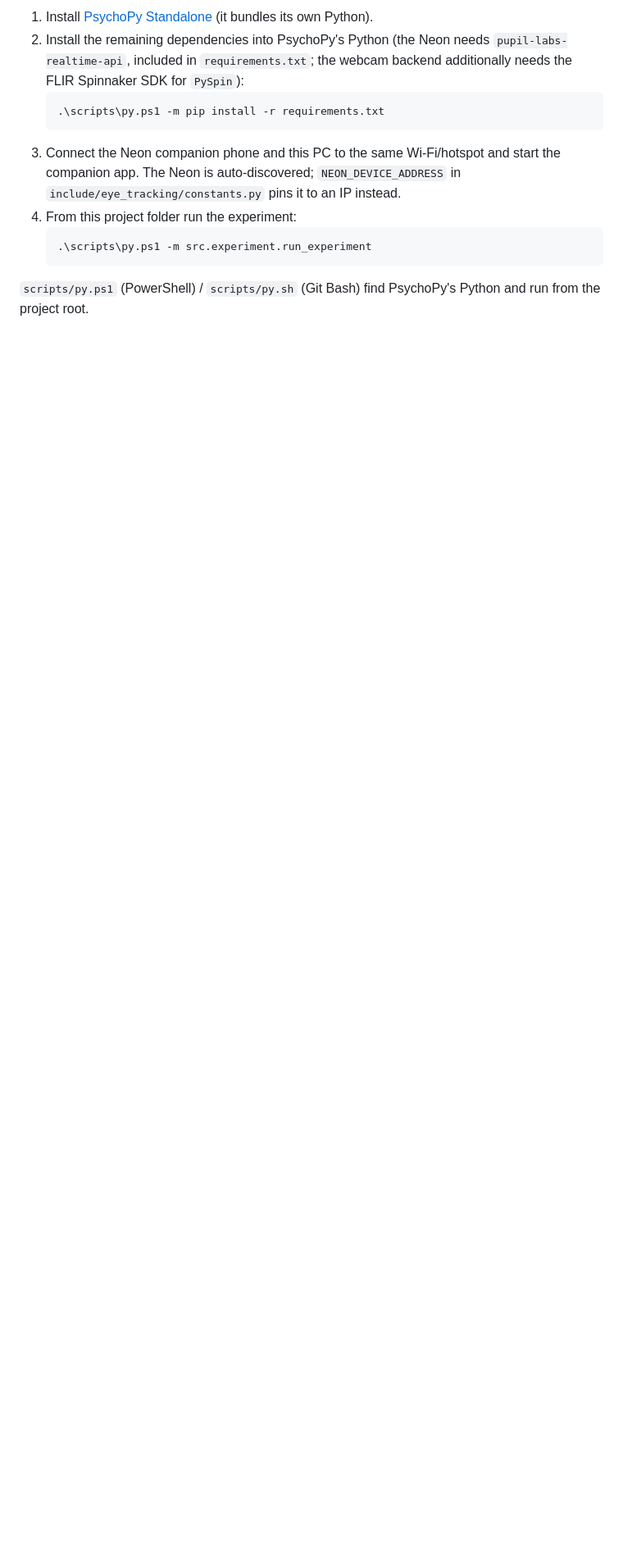
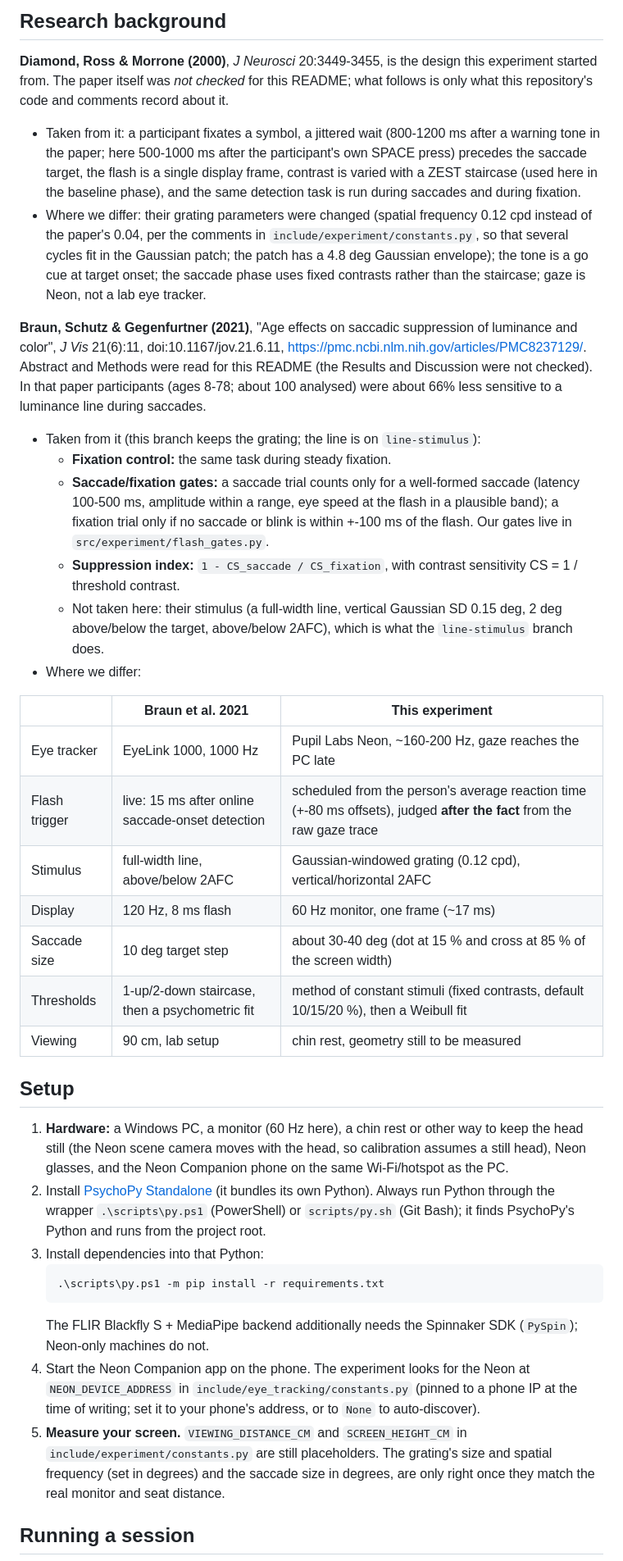
Before and after one commit to Tavor-P/saccades-test, a Markdown page: README.md, the part around one of its changes. Shown at 82% size. Drawn GitHub-style; blank space fills up the shorter version.

````diff
--- a/README.md
+++ b/README.md
@@ -19,16 +21,51 @@ dialog, a FLIR Blackfly S camera + MediaPipe iris tracking.
 
-1. Install [PsychoPy Standalone](https://www.psychopy.org/download.html) (it bundles its own Python).
-2. Install the remaining dependencies into PsychoPy's Python (the Neon needs `pupil-labs-realtime-api`, included in
-   `requirements.txt`; the webcam backend additionally needs the FLIR Spinnaker SDK for `PySpin`):
+## Research background
+
+**Diamond, Ross & Morrone (2000)**, *J Neurosci* 20:3449-3455, is the design this experiment started from. The paper itself was *not
+checked* for this README; what follows is only what this repository's code and comments record about it.
+- Taken from it: a participant fixates a symbol, a jittered wait (800-1200 ms after a warning tone in the paper; here 500-1000 ms after
+  the participant's own SPACE press) precedes the saccade target, the flash is a single display frame, contrast is varied with a ZEST
+  staircase (used here in the baseline phase), and the same detection task is run during saccades and during fixation.
+- Where we differ: their grating parameters were changed (spatial frequency 0.12 cpd instead of the paper's 0.04, per the comments in `include/experiment/constants.py`, so that several cycles fit in the Gaussian patch; the patch has a 4.8 deg Gaussian envelope); the tone is a go cue at target onset; the saccade phase uses fixed contrasts
+  rather than the staircase; gaze is Neon, not a lab eye tracker.
+
+**Braun, Schutz & Gegenfurtner (2021)**, "Age effects on saccadic suppression of luminance and color", *J Vis* 21(6):11,
+doi:10.1167/jov.21.6.11, <https://pmc.ncbi.nlm.nih.gov/articles/PMC8237129/>. Abstract and Methods were read for this README (the Results and
+Discussion were not checked). In that paper participants (ages 8-78; about 100 analysed) were about 66% less sensitive to a luminance line during saccades.
+- Taken from it (this branch keeps the grating; the line is on `line-stimulus`):
+  - **Fixation control:** the same task during steady fixation.
+  - **Saccade/fixation gates:** a saccade trial counts only for a well-formed saccade (latency 100-500 ms, amplitude within a range, eye speed
+    at the flash in a plausible band); a fixation trial only if no saccade or blink is within +-100 ms of the flash. Our gates live in
+    `src/experiment/flash_gates.py`.
+  - **Suppression index:** `1 - CS_saccade / CS_fixation`, with contrast sensitivity CS = 1 / threshold contrast.
+  - Not taken here: their stimulus (a full-width line, vertical Gaussian SD 0.15 deg, 2 deg above/below the target, above/below 2AFC), which is what the `line-stimulus` branch does.
+- Where we differ:
+
+| | Braun et al. 2021 | This experiment |
+|---|---|---|
+| Eye tracker | EyeLink 1000, 1000 Hz | Pupil Labs Neon, ~160-200 Hz, gaze reaches the PC late |
+| Flash trigger | live: 15 ms after online saccade-onset detection | scheduled from the person's average reaction time (+-80 ms offsets), judged **after the fact** from the raw gaze trace |
+| Stimulus | full-width line, above/below 2AFC | Gaussian-windowed grating (0.12 cpd), vertical/horizontal 2AFC |
+| Display | 120 Hz, 8 ms flash | 60 Hz monitor, one frame (~17 ms) |
+| Saccade size | 10 deg target step | about 30-40 deg (dot at 15 % and cross at 85 % of the screen width) |
+| Thresholds | 1-up/2-down staircase, then a psychometric fit | method of constant stimuli (fixed contrasts, default 10/15/20 %), then a Weibull fit |
+| Viewing | 90 cm, lab setup | chin rest, geometry still to be measured |
+
+## Setup
+
+1. **Hardware:** a Windows PC, a monitor (60 Hz here), a chin rest or other way to keep the head still (the Neon scene camera moves with the
+   head, so calibration assumes a still head), Neon glasses, and the Neon Companion phone on the same Wi-Fi/hotspot as the PC.
+2. Install [PsychoPy Standalone](https://www.psychopy.org/download.html) (it bundles its own Python). Always run Python through the wrapper
+   `.\scripts\py.ps1` (PowerShell) or `scripts/py.sh` (Git Bash); it finds PsychoPy's Python and runs from the project root.
+3. Install dependencies into that Python:
    ```
    .\scripts\py.ps1 -m pip install -r requirements.txt
    ```
-3. Connect the Neon companion phone and this PC to the same Wi-Fi/hotspot and start the companion app. The Neon is
-   auto-discovered; `NEON_DEVICE_ADDRESS` in `include/eye_tracking/constants.py` pins it to an IP instead.
-4. From this project folder run the experiment:
-   ```
-   .\scripts\py.ps1 -m src.experiment.run_experiment
-   ```
+   The FLIR Blackfly S + MediaPipe backend additionally needs the Spinnaker SDK (`PySpin`); Neon-only machines do not.
+4. Start the Neon Companion app on the phone. The experiment looks for the Neon at `NEON_DEVICE_ADDRESS` in
+   `include/eye_tracking/constants.py` (pinned to a phone IP at the time of writing; set it to your phone's address, or to `None` to auto-discover).
+5. **Measure your screen.** `VIEWING_DISTANCE_CM` and `SCREEN_HEIGHT_CM` in `include/experiment/constants.py` are still placeholders. The grating's
+   size and spatial frequency (set in degrees) and the saccade size in degrees, are only right once they match the real monitor and seat distance.
 
-`scripts/py.ps1` (PowerShell) / `scripts/py.sh` (Git Bash) find PsychoPy's Python and run from the project root.
+## Running a session
 
````
Also changed, not shown: other parts of README.md (+121 -111 lines).
